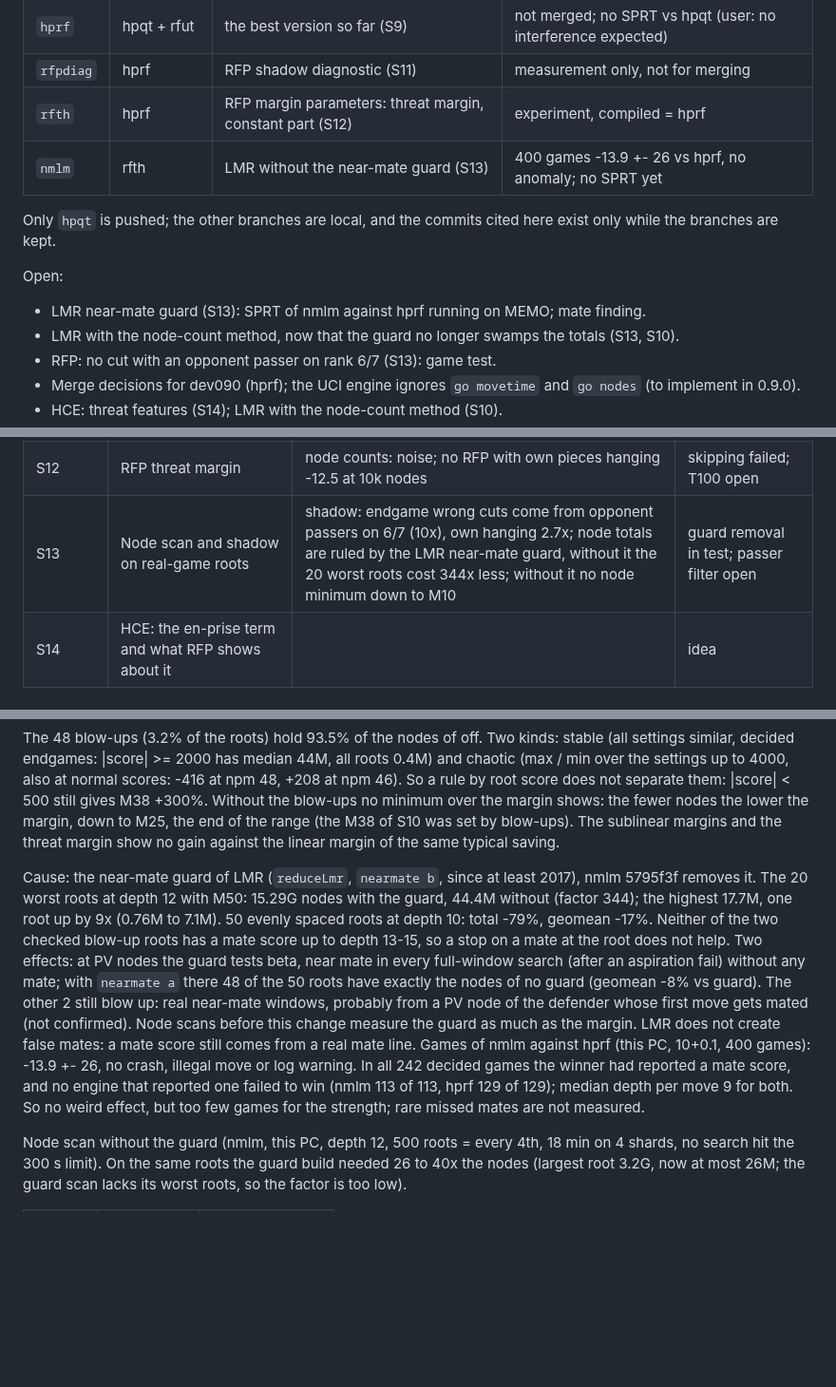
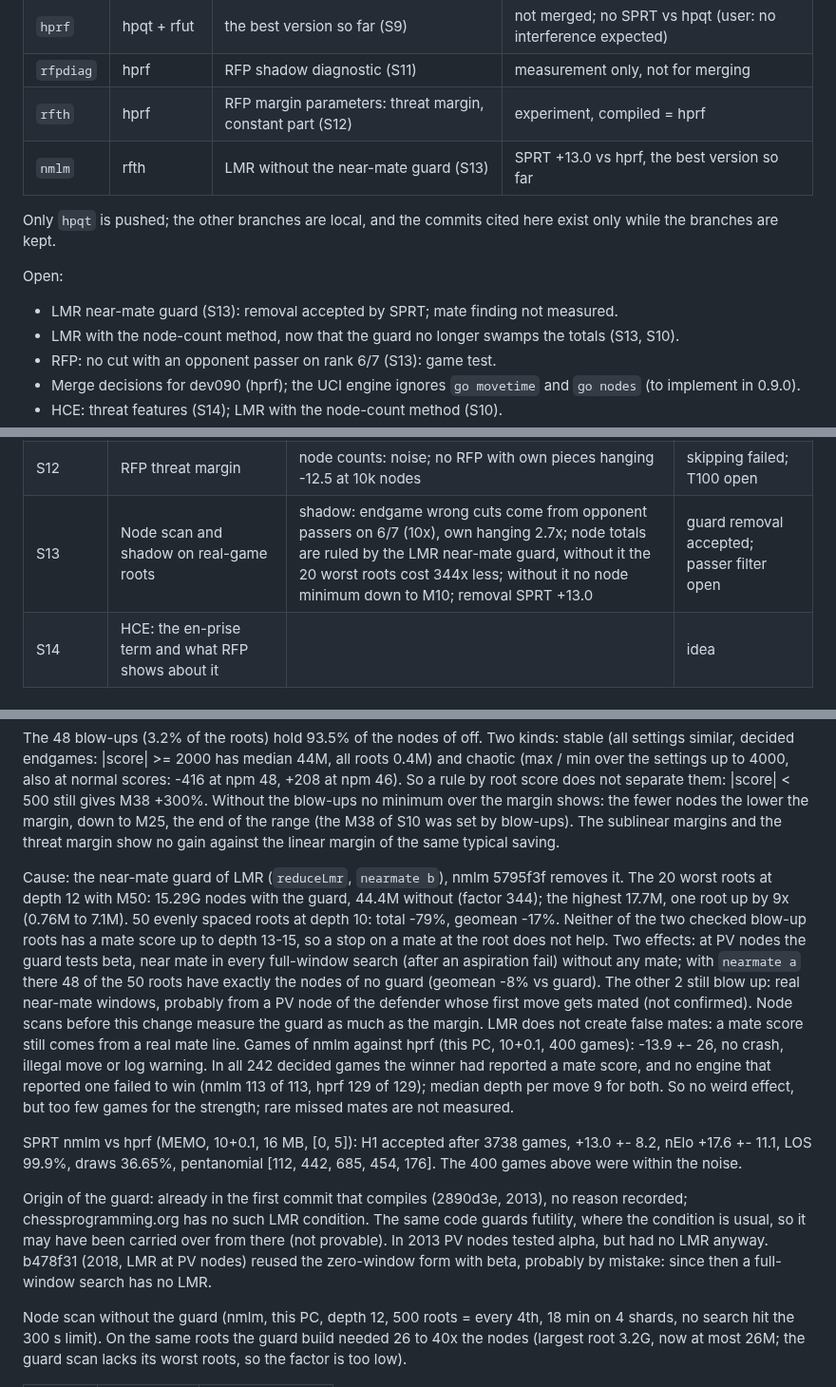
Before and after one commit to nionita/Barbarossa, a Markdown page: SEARCH-TUNING.md, 3 parts joined by grey strips. Shown at 95% size. GitHub-like rendering; blank space fills up the shorter version.

Commit message:
SEARCH-TUNING: S13 SPRT nmlm vs hprf accepted (+13.0), origin of the LMR near-mate guard
Co-Authored-By: Claude Opus 5.5 <noreply@anthropic.com>

```diff
--- a/SEARCH-TUNING.md
+++ b/SEARCH-TUNING.md
@@ -22,13 +22,13 @@ Elo values are from the candidate's side, with 95% error bars.
 | `hprf` | hpqt + rfut | the best version so far (S9) | not merged; no SPRT vs hpqt (user: no interference expected) |
 | `rfpdiag` | hprf | RFP shadow diagnostic (S11) | measurement only, not for merging |
 | `rfth` | hprf | RFP margin parameters: threat margin, constant part (S12) | experiment, compiled = hprf |
-| `nmlm` | rfth | LMR without the near-mate guard (S13) | 400 games -13.9 +- 26 vs hprf, no anomaly; no SPRT yet |
+| `nmlm` | rfth | LMR without the near-mate guard (S13) | SPRT +13.0 vs hprf, the best version so far |
 
 Only `hpqt` is pushed; the other branches are local, and the commits cited here exist only while the branches
 are kept.
 
 Open:
-- LMR near-mate guard (S13): SPRT of nmlm against hprf running on MEMO; mate finding.
+- LMR near-mate guard (S13): removal accepted by SPRT; mate finding not measured.
 - LMR with the node-count method, now that the guard no longer swamps the totals (S13, S10).
 - RFP: no cut with an opponent passer on rank 6/7 (S13): game test.
 - Merge decisions for dev090 (hprf); the UCI engine ignores `go movetime` and `go nodes` (to implement in 0.9.0).
@@ -48,7 +48,7 @@ Open:
 | S10 | Pruning parameter by the minimum of the total nodes at fixed depth | M ~38 on 400 openings, agrees with the Elo | method plausible |
 | S11 | RFP shadow diagnostic: wrong cuts by margin, depth, node features | own hanging pieces 5x, linear margin over-protects deep nodes | knowledge |
 | S12 | RFP threat margin | node counts: noise; no RFP with own pieces hanging -12.5 at 10k nodes | skipping failed; T100 open |
-| S13 | Node scan and shadow on real-game roots | shadow: endgame wrong cuts come from opponent passers on 6/7 (10x), own hanging 2.7x; node totals are ruled by the LMR near-mate guard, without it the 20 worst roots cost 344x less; without it no node minimum down to M10 | guard removal in test; passer filter open |
+| S13 | Node scan and shadow on real-game roots | shadow: endgame wrong cuts come from opponent passers on 6/7 (10x), own hanging 2.7x; node totals are ruled by the LMR near-mate guard, without it the 20 worst roots cost 344x less; without it no node minimum down to M10; removal SPRT +13.0 | guard removal accepted; passer filter open |
 | S14 | HCE: the en-prise term and what RFP shows about it | | idea |
 
 ## Findings
@@ -197,7 +197,7 @@ them: |score| < 500 still gives M38 +300%. Without the blow-ups no minimum over
 nodes the lower the margin, down to M25, the end of the range (the M38 of S10 was set by blow-ups). The
 sublinear margins and the threat margin show no gain against the linear margin of the same typical saving.
 
-Cause: the near-mate guard of LMR (`reduceLmr`, `nearmate b`, since at least 2017), nmlm 5795f3f removes it. The 20
+Cause: the near-mate guard of LMR (`reduceLmr`, `nearmate b`), nmlm 5795f3f removes it. The 20
 worst roots at depth 12 with M50: 15.29G nodes with the guard, 44.4M without (factor 344); the highest
 17.7M, one root up by 9x (0.76M to 7.1M). 50 evenly spaced roots at depth 10: total -79%, geomean -17%. Neither of the
 two checked blow-up roots has a mate score up to depth 13-15, so a stop on a mate at the root does not help.
@@ -210,6 +210,14 @@ LMR does not create false mates: a mate score still comes from a real mate line.
 winner had reported a mate score, and no engine that reported one failed to win (nmlm 113 of 113, hprf 129 of
 129); median depth per move 9 for both. So no weird effect, but too few games for the strength; rare missed
 mates are not measured.
+
+SPRT nmlm vs hprf (MEMO, 10+0.1, 16 MB, [0, 5]): H1 accepted after 3738 games, +13.0 +- 8.2, nElo +17.6 +- 11.1, LOS
+99.9%, draws 36.65%, pentanomial [112, 442, 685, 454, 176]. The 400 games above were within the noise.
+
+Origin of the guard: already in the first commit that compiles (2890d3e, 2013), no reason recorded; chessprogramming.org
+has no such LMR condition. The same code guards futility, where the condition is usual, so it may have been carried
+over from there (not provable). In 2013 PV nodes tested alpha, but had no LMR anyway. b478f31 (2018, LMR at PV
+nodes) reused the zero-window form with beta, probably by mistake: since then a full-window search has no LMR.
 
 Node scan without the guard (nmlm, this PC, depth 12, 500 roots = every 4th, 18 min on 4 shards, no search hit
 the 300 s limit). On the same roots the guard build needed 26 to 40x the nodes (largest root 3.2G, now at most
```
